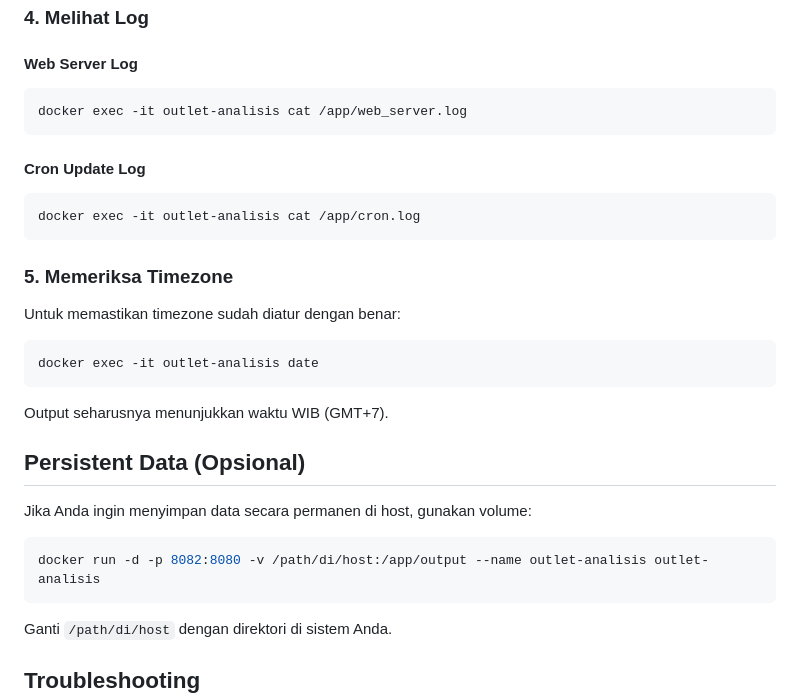
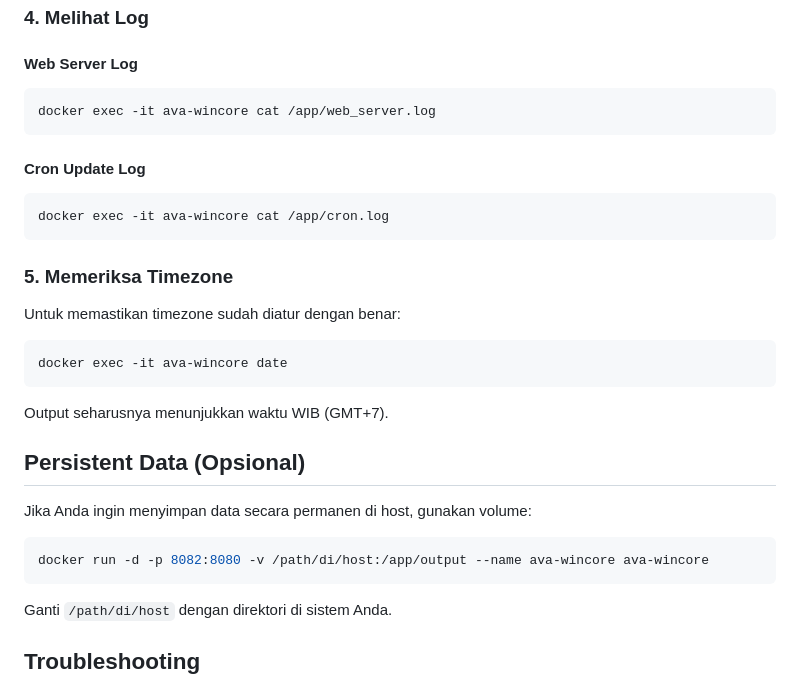
Before and after one commit to NicoIzumi30/ava-wincore, a Markdown page: readme.md, the part around the change printed below. GitHub-like rendering.

````diff
--- a/readme.md
+++ b/readme.md
@@ -182,19 +182,19 @@ Setelah masuk ke container, jalankan `./check_status.sh` dan pilih "y" saat dita
 
 #### Web Server Log
 ```bash
-docker exec -it outlet-analisis cat /app/web_server.log
+docker exec -it ava-wincore cat /app/web_server.log
 ```
 
 #### Cron Update Log
 ```bash
-docker exec -it outlet-analisis cat /app/cron.log
+docker exec -it ava-wincore cat /app/cron.log
 ```
 
 ### 5. Memeriksa Timezone
 
 Untuk memastikan timezone sudah diatur dengan benar:
 ```bash
-docker exec -it outlet-analisis date
+docker exec -it ava-wincore date
 ```
 
 Output seharusnya menunjukkan waktu WIB (GMT+7).
@@ -204,7 +204,7 @@ Output seharusnya menunjukkan waktu WIB (GMT+7).
 Jika Anda ingin menyimpan data secara permanen di host, gunakan volume:
 
 ```bash
-docker run -d -p 8082:8080 -v /path/di/host:/app/output --name outlet-analisis outlet-analisis
+docker run -d -p 8082:8080 -v /path/di/host:/app/output --name ava-wincore ava-wincore
 ```
 
 Ganti `/path/di/host` dengan direktori di sistem Anda.
````
Also changed, not shown: other parts of readme.md (+11 -11 lines).
